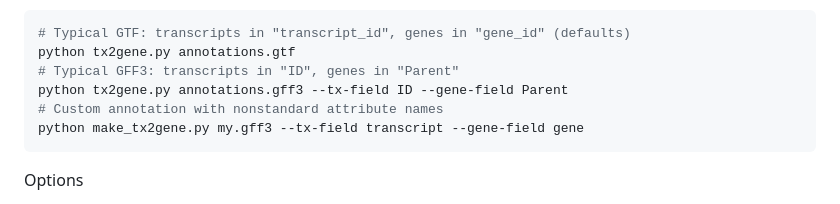
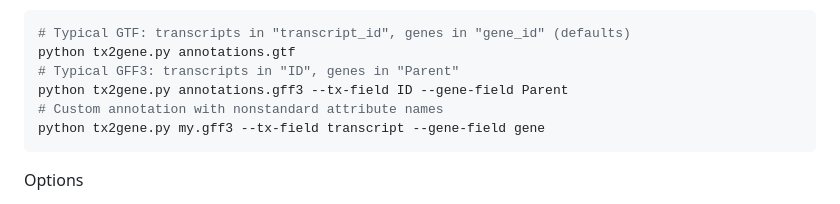
Before and after one commit to gilless429/crescent, a Markdown page: readme.md, the part around the change. GitHub-like rendering.

Commit message:
Update readme.md for tx2gene.py name mistake

````diff
--- a/readme.md
+++ b/readme.md
@@ -114,7 +114,7 @@ python tx2gene.py annotations.gtf
 # Typical GFF3: transcripts in "ID", genes in "Parent"
 python tx2gene.py annotations.gff3 --tx-field ID --gene-field Parent
 # Custom annotation with nonstandard attribute names
-python make_tx2gene.py my.gff3 --tx-field transcript --gene-field gene
+python tx2gene.py my.gff3 --tx-field transcript --gene-field gene
 ```
 Options
 - `--tx-field` (default: transcript_id): the attribute name in the file that gives transcript IDs.
````
